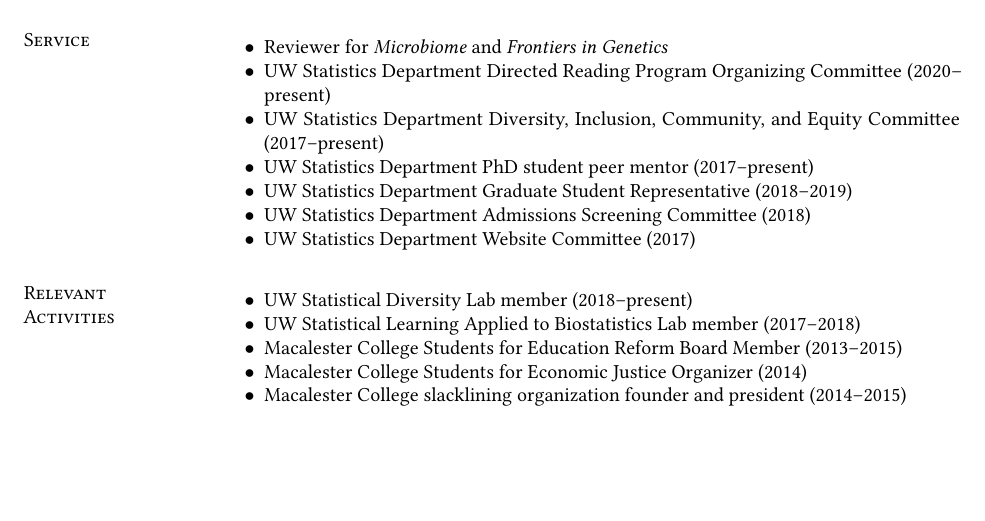
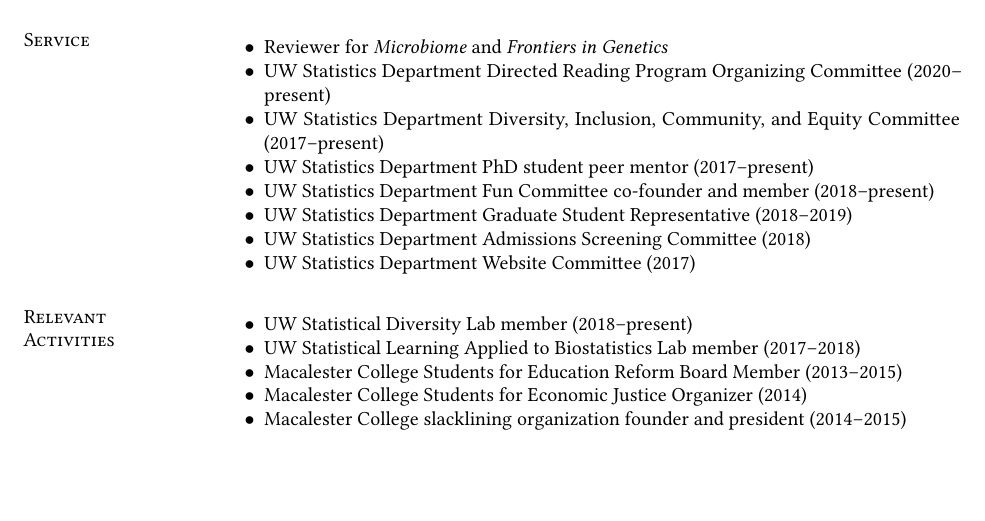
Before and after one commit to keshav-motwani/CV, a LaTeX CV (CV.tex): part of page 5 of 5, cut so that both start at the same text. Compiled offline with pdfLaTeX.

Commit message:
Updates from Overleaf

```diff
--- a/CV.tex
+++ b/CV.tex
@@ -483,6 +483,7 @@
 \item UW Statistics Department Directed Reading Program Organizing Committee (2020--present)
 \item UW Statistics Department Diversity, Inclusion, Community, and Equity Committee (2017--present)
 \item UW Statistics Department PhD student peer mentor (2017--present)
+\item UW Statistics Department Fun Committee co-founder and member (2018--present)
 \item UW Statistics Department Graduate Student Representative (2018--2019)
 \item UW Statistics Department Admissions Screening Committee (2018)
 \item UW Statistics Department Website Committee (2017)
```
